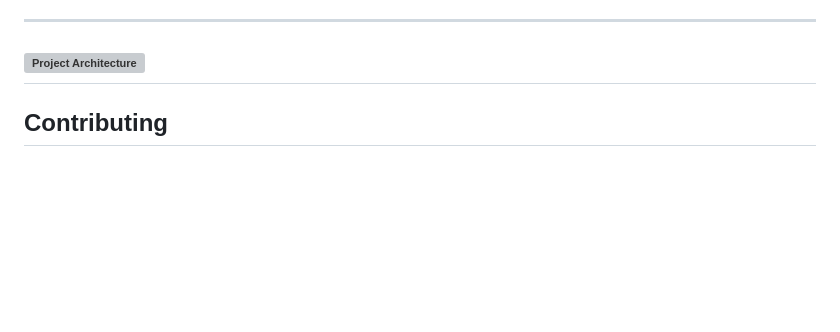
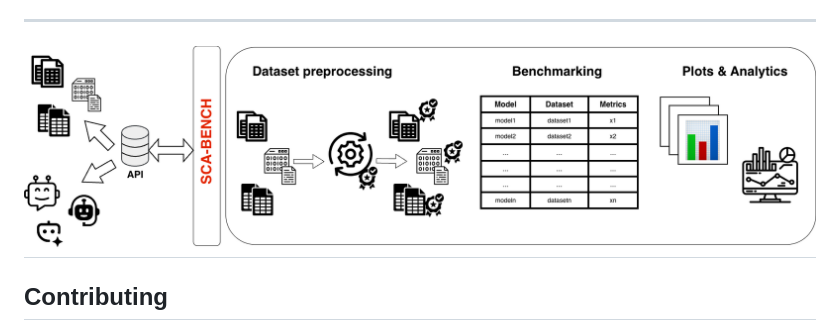
Before and after one commit to essec-lab/mlsca-bench, a Markdown page: README.md, the part around the change. Drawn GitHub-style; pictures changed too: figures/mlscabenchnew.png (added); blank space fills up the shorter version; grey boxes are pictures that could not be loaded.

```diff
--- a/README.md
+++ b/README.md
@@ -38,7 +38,7 @@ Planned components include:
 - [ ] Leaderboard and reproducibility guidelines
 
 ---
-![Project Architecture](figures/mlscabenchnew.pdf)
+![Project Architecture](figures/mlscabenchnew.png)
 ---
 
 ## Contributing
```
